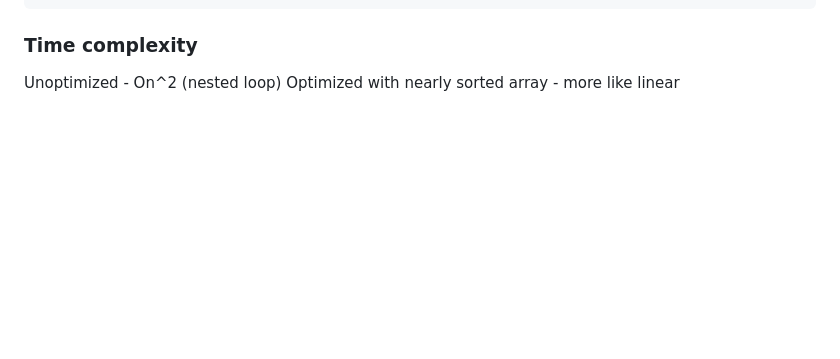
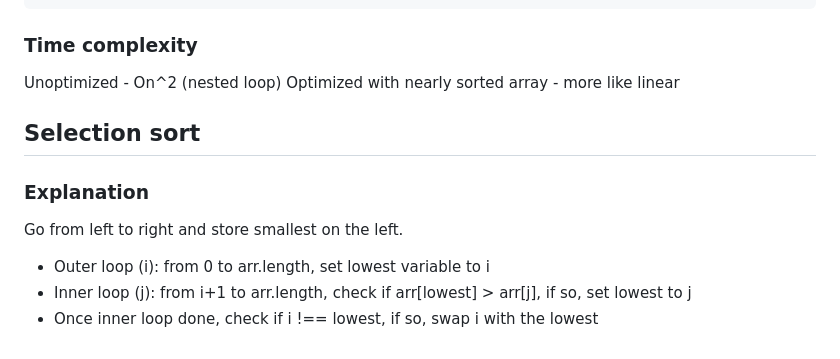
Before and after one commit to Konrad-Jalowy/mycodingnotes, a Markdown page: vanilla-js/algorithms/README.md, the part around the change. Rendered like a GitHub page; blank space fills up the shorter version.

```diff
--- a/vanilla-js/algorithms/README.md
+++ b/vanilla-js/algorithms/README.md
@@ -209,3 +209,10 @@ function bubbleSort(arr) {
 ### Time complexity
 Unoptimized - On^2 (nested loop)
 Optimized with nearly sorted array - more like linear
+
+## Selection sort
+### Explanation
+Go from left to right and store smallest on the left. </br>
+- Outer loop (i): from 0 to arr.length, set lowest variable to i
+- Inner loop (j): from i+1 to arr.length, check if arr[lowest] > arr[j], if so, set lowest to j
+- Once inner loop done, check if i !== lowest, if so, swap i with the lowest
```
